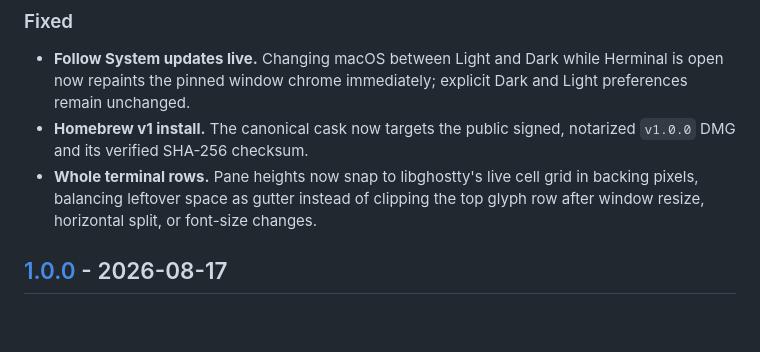
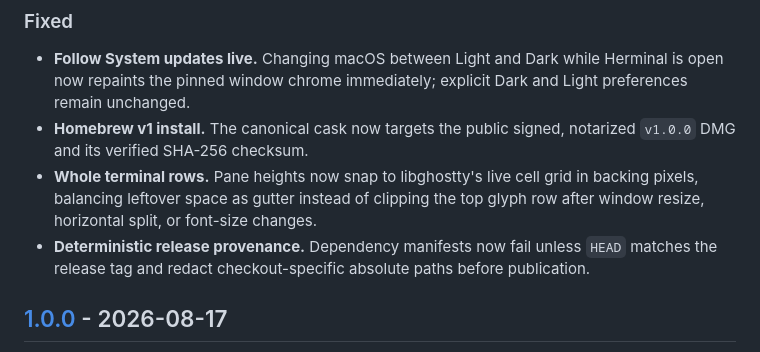
Before and after one commit to hoangperry/herminal, a Markdown page: CHANGELOG.md, the part around the change. Drawn GitHub-style; blank space fills up the shorter version.

Commit message:
docs(release): record v1 dependency provenance

```diff
--- a/CHANGELOG.md
+++ b/CHANGELOG.md
@@ -17,6 +17,9 @@ and this project adheres to [Semantic Versioning](https://semver.org/spec/v2.0.0
 - **Whole terminal rows.** Pane heights now snap to libghostty's live cell grid
   in backing pixels, balancing leftover space as gutter instead of clipping the
   top glyph row after window resize, horizontal split, or font-size changes.
+- **Deterministic release provenance.** Dependency manifests now fail unless
+  `HEAD` matches the release tag and redact checkout-specific absolute paths
+  before publication.
 
 ## [1.0.0] - 2026-08-17
 
```
Also changed, not shown: docs/community/codex-for-oss-application.md (+1 -1 lines).
